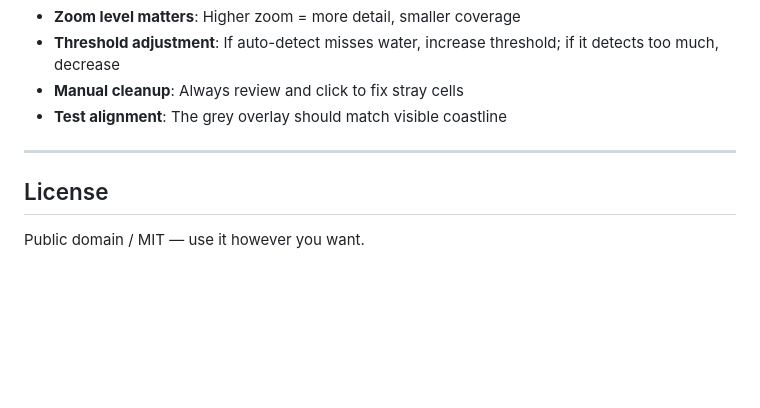
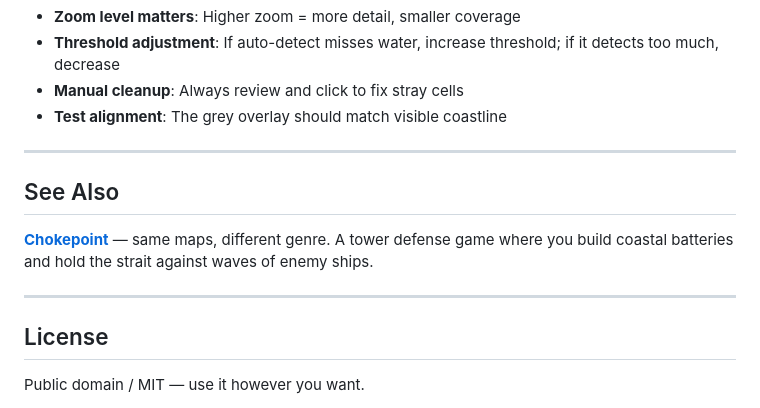
Before and after one commit to NakliTechie/hormuz-minesweeper, a Markdown page: README.md, the part around the change. GitHub-like rendering; blank space fills up the shorter version.

Commit message:
Add See Also section linking to Chokepoint tower defence game

```diff
--- a/README.md
+++ b/README.md
@@ -127,6 +127,12 @@ Open `auto-sampler.html` in your browser. This tool:
 
 ---
 
+## See Also
+
+**[Chokepoint](https://github.com/NakliTechie/chokepoint)** — same maps, different genre. A tower defense game where you build coastal batteries and hold the strait against waves of enemy ships.
+
+---
+
 ## License
 
 Public domain / MIT — use it however you want.
```
